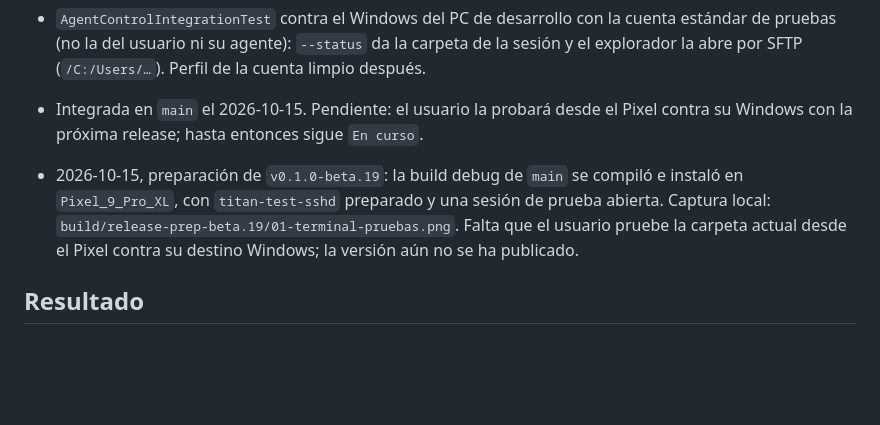
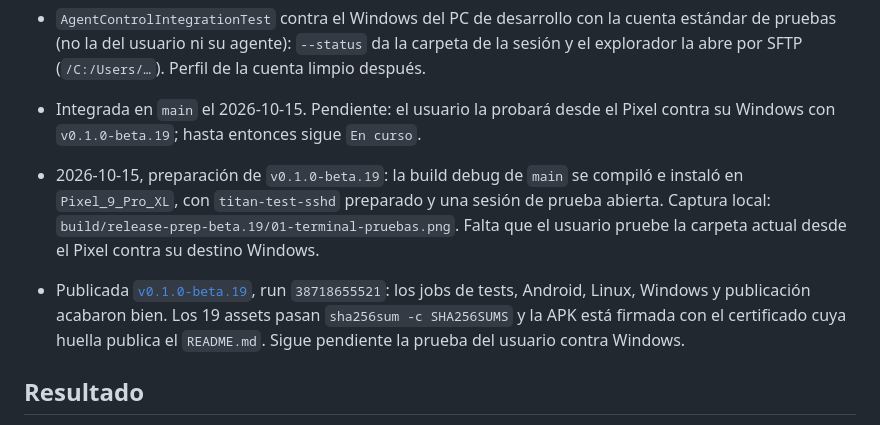
Before and after one commit to danielperezmartinez/titan-ssh, a Markdown page: docs/Tareas/Carpeta actual de la terminal en destinos Windows.md, the part around one of its changes. Rendered like a GitHub page; blank space fills up the shorter version.

Commit message:
Record beta release verification

```diff
--- a/docs/Tareas/Carpeta actual de la terminal en destinos Windows.md
+++ b/docs/Tareas/Carpeta actual de la terminal en destinos Windows.md
@@ -74,15 +74,19 @@ donde el directorio actual quedó solo para Linux.
   la carpeta de la sesión y el explorador la abre por SFTP (`/C:/Users/…`).
   Perfil de la cuenta limpio después.
 - Integrada en `main` el 2026-10-15. Pendiente: el usuario la probará desde
-  el Pixel contra su Windows con la próxima release; hasta entonces sigue
+  el Pixel contra su Windows con `v0.1.0-beta.19`; hasta entonces sigue
   `En curso`.
 
 - 2026-10-15, preparación de `v0.1.0-beta.19`: la build debug de `main` se
   compiló e instaló en `Pixel_9_Pro_XL`, con `titan-test-sshd` preparado y una
   sesión de prueba abierta. Captura local:
   `build/release-prep-beta.19/01-terminal-pruebas.png`. Falta que el usuario
-  pruebe la carpeta actual desde el Pixel contra su destino Windows; la versión
-  aún no se ha publicado.
+  pruebe la carpeta actual desde el Pixel contra su destino Windows.
+- Publicada [`v0.1.0-beta.19`](https://github.com/danielperezmartinez/titan-ssh/releases/tag/v0.1.0-beta.19),
+  run `38718655521`: los jobs de tests, Android, Linux, Windows y publicación
+  acabaron bien. Los 19 assets pasan `sha256sum -c SHA256SUMS` y la APK está
+  firmada con el certificado cuya huella publica el `README.md`. Sigue
+  pendiente la prueba del usuario contra Windows.
 
 ## Resultado
 
```
Also changed, not shown: other parts of docs/Tareas/Carpeta actual de la terminal en destinos Windows.md (+1 -1 lines).
